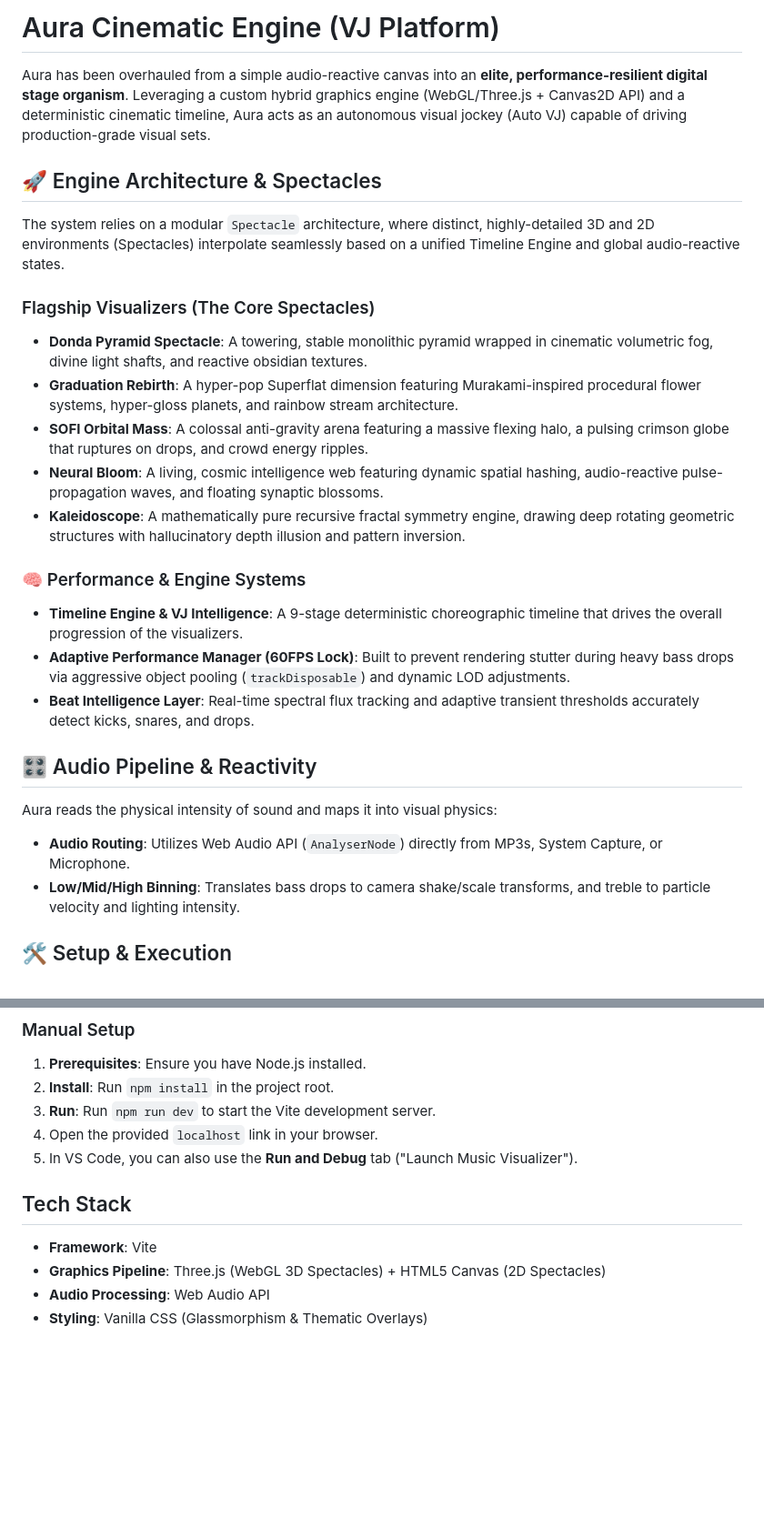
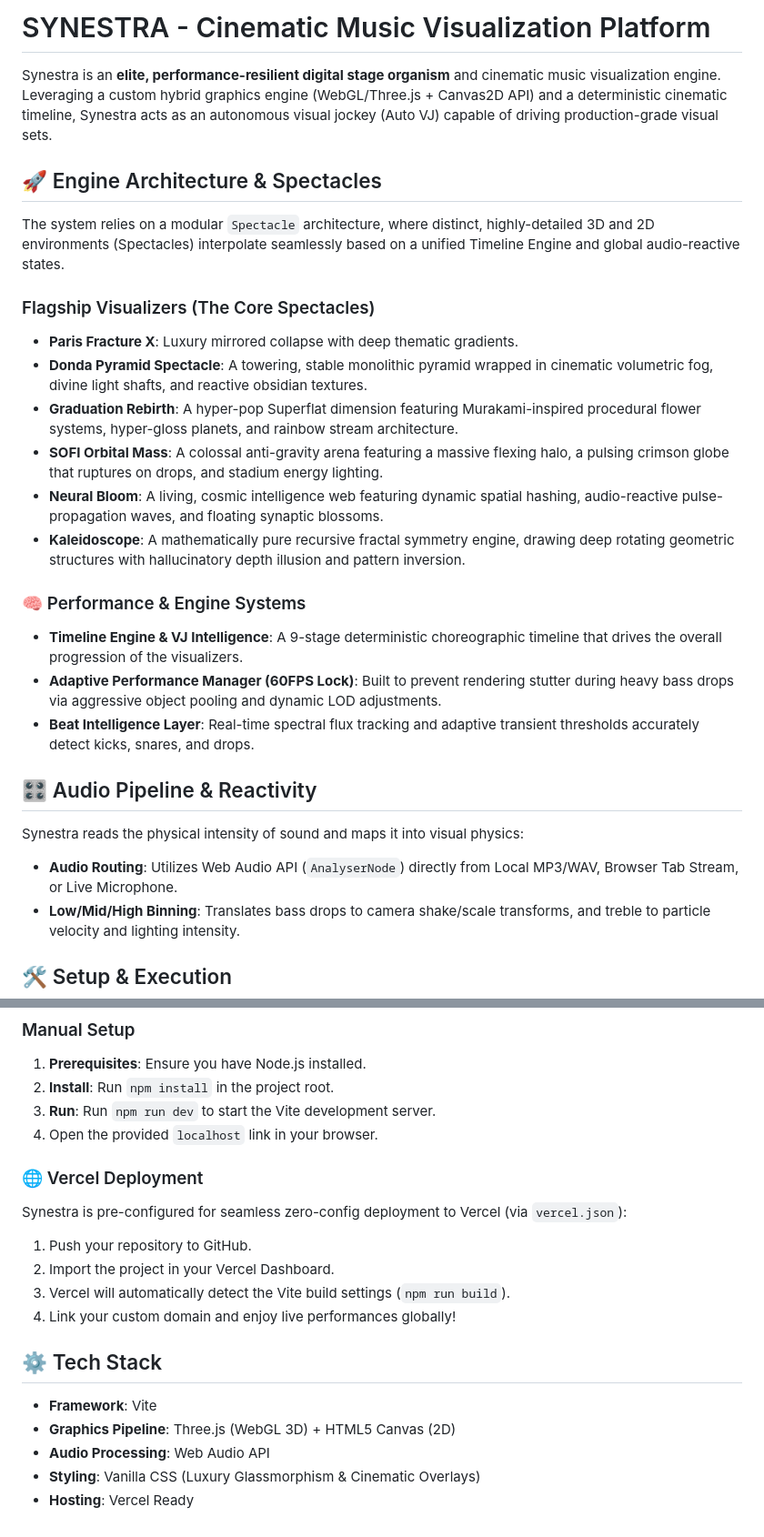
Before and after one commit to baseerkashi/Synesthesia, a Markdown page: README.md, 2 parts joined by grey strips. Shown at 91% size. Drawn GitHub-style; blank space fills up the shorter version.

Commit message:
Update README with Synestra branding and Vercel instructions

```diff
--- a/README.md
+++ b/README.md
@@ -1,26 +1,27 @@
-# Aura Cinematic Engine (VJ Platform)
+# SYNESTRA - Cinematic Music Visualization Platform
 
-Aura has been overhauled from a simple audio-reactive canvas into an **elite, performance-resilient digital stage organism**. Leveraging a custom hybrid graphics engine (WebGL/Three.js + Canvas2D API) and a deterministic cinematic timeline, Aura acts as an autonomous visual jockey (Auto VJ) capable of driving production-grade visual sets.
+Synestra is an **elite, performance-resilient digital stage organism** and cinematic music visualization engine. Leveraging a custom hybrid graphics engine (WebGL/Three.js + Canvas2D API) and a deterministic cinematic timeline, Synestra acts as an autonomous visual jockey (Auto VJ) capable of driving production-grade visual sets.
 
 ## 🚀 Engine Architecture & Spectacles
 
 The system relies on a modular `Spectacle` architecture, where distinct, highly-detailed 3D and 2D environments (Spectacles) interpolate seamlessly based on a unified Timeline Engine and global audio-reactive states.
 
 ### Flagship Visualizers (The Core Spectacles)
+- **Paris Fracture X**: Luxury mirrored collapse with deep thematic gradients.
 - **Donda Pyramid Spectacle**: A towering, stable monolithic pyramid wrapped in cinematic volumetric fog, divine light shafts, and reactive obsidian textures.
 - **Graduation Rebirth**: A hyper-pop Superflat dimension featuring Murakami-inspired procedural flower systems, hyper-gloss planets, and rainbow stream architecture.
-- **SOFI Orbital Mass**: A colossal anti-gravity arena featuring a massive flexing halo, a pulsing crimson globe that ruptures on drops, and crowd energy ripples.
+- **SOFI Orbital Mass**: A colossal anti-gravity arena featuring a massive flexing halo, a pulsing crimson globe that ruptures on drops, and stadium energy lighting.
 - **Neural Bloom**: A living, cosmic intelligence web featuring dynamic spatial hashing, audio-reactive pulse-propagation waves, and floating synaptic blossoms.
 - **Kaleidoscope**: A mathematically pure recursive fractal symmetry engine, drawing deep rotating geometric structures with hallucinatory depth illusion and pattern inversion.
 
 ### 🧠 Performance & Engine Systems
 - **Timeline Engine & VJ Intelligence**: A 9-stage deterministic choreographic timeline that drives the overall progression of the visualizers.
-- **Adaptive Performance Manager (60FPS Lock)**: Built to prevent rendering stutter during heavy bass drops via aggressive object pooling (`trackDisposable`) and dynamic LOD adjustments.
+- **Adaptive Performance Manager (60FPS Lock)**: Built to prevent rendering stutter during heavy bass drops via aggressive object pooling and dynamic LOD adjustments.
 - **Beat Intelligence Layer**: Real-time spectral flux tracking and adaptive transient thresholds accurately detect kicks, snares, and drops.
 
 ## 🎛️ Audio Pipeline & Reactivity
-Aura reads the physical intensity of sound and maps it into visual physics:
-- **Audio Routing**: Utilizes Web Audio API (`AnalyserNode`) directly from MP3s, System Capture, or Microphone.
+Synestra reads the physical intensity of sound and maps it into visual physics:
+- **Audio Routing**: Utilizes Web Audio API (`AnalyserNode`) directly from Local MP3/WAV, Browser Tab Stream, or Live Microphone.
 - **Low/Mid/High Binning**: Translates bass drops to camera shake/scale transforms, and treble to particle velocity and lighting intensity.
 
 ## 🛠️ Setup & Execution
@@ -33,10 +34,17 @@ Simply double-click the included `Run_Visualizer.bat` file. It will automaticall
 2. **Install**: Run `npm install` in the project root.
 3. **Run**: Run `npm run dev` to start the Vite development server.
 4. Open the provided `localhost` link in your browser.
-5. In VS Code, you can also use the **Run and Debug** tab ("Launch Music Visualizer").
 
-## Tech Stack
+### 🌐 Vercel Deployment
+Synestra is pre-configured for seamless zero-config deployment to Vercel (via `vercel.json`):
+1. Push your repository to GitHub.
+2. Import the project in your Vercel Dashboard.
+3. Vercel will automatically detect the Vite build settings (`npm run build`).
+4. Link your custom domain and enjoy live performances globally!
+
+## ⚙️ Tech Stack
 - **Framework**: Vite
-- **Graphics Pipeline**: Three.js (WebGL 3D Spectacles) + HTML5 Canvas (2D Spectacles)
+- **Graphics Pipeline**: Three.js (WebGL 3D) + HTML5 Canvas (2D)
 - **Audio Processing**: Web Audio API
-- **Styling**: Vanilla CSS (Glassmorphism & Thematic Overlays)
+- **Styling**: Vanilla CSS (Luxury Glassmorphism & Cinematic Overlays)
+- **Hosting**: Vercel Ready
```
